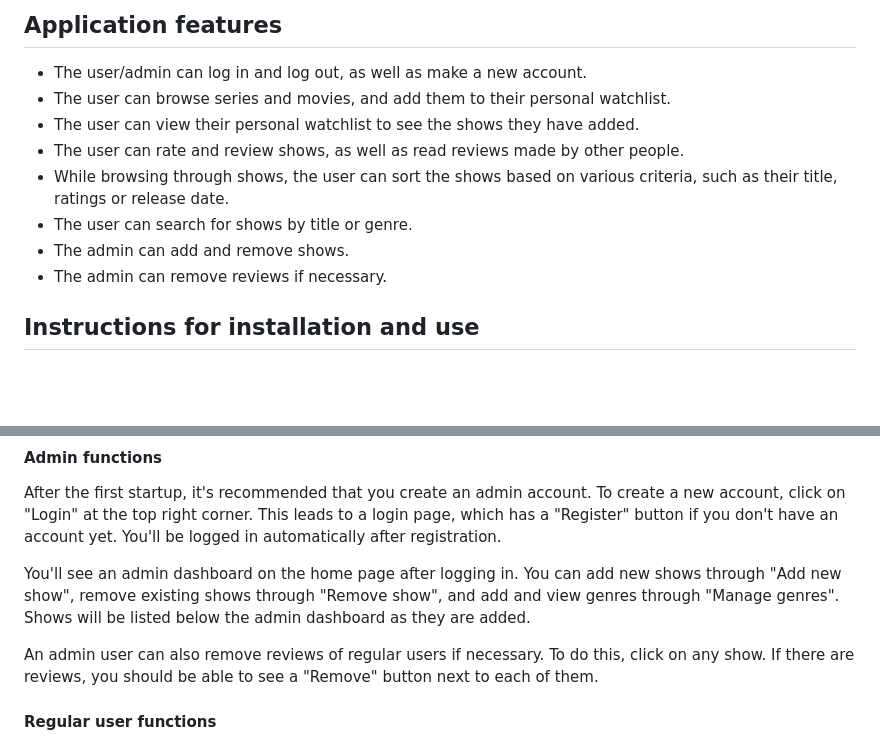
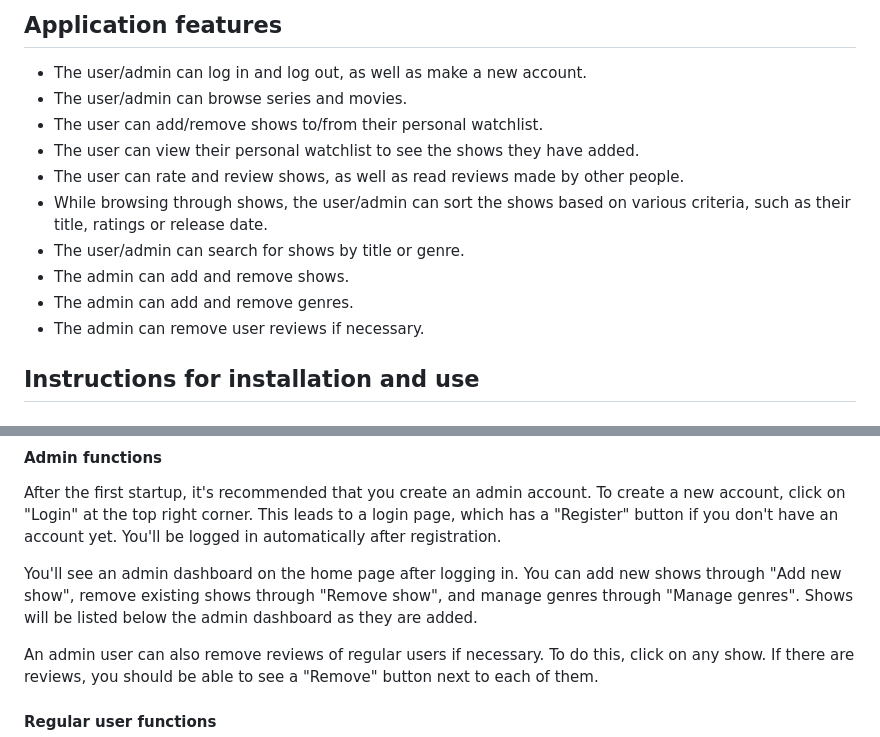
Before and after one commit to uyenmh/tsoha-media-tracker, a Markdown page: README.md, 2 parts joined by grey strips. GitHub-like rendering; blank space fills up the shorter version.

Commit message:
update application feature on README

```diff
--- a/README.md
+++ b/README.md
@@ -5,13 +5,15 @@ The application allows the user to browse series and movies, add them to their p
 ## Application features
 
 * The user/admin can log in and log out, as well as make a new account.
-* The user can browse series and movies, and add them to their personal watchlist.
+* The user/admin can browse series and movies.
+* The user can add/remove shows to/from their personal watchlist.
 * The user can view their personal watchlist to see the shows they have added.
 * The user can rate and review shows, as well as read reviews made by other people.
-* While browsing through shows, the user can sort the shows based on various criteria, such as their title, ratings or release date.
-* The user can search for shows by title or genre.
+* While browsing through shows, the user/admin can sort the shows based on various criteria, such as their title, ratings or release date.
+* The user/admin can search for shows by title or genre.
 * The admin can add and remove shows.
-* The admin can remove reviews if necessary.
+* The admin can add and remove genres.
+* The admin can remove user reviews if necessary.
 
 ## Instructions for installation and use
 
@@ -56,7 +58,7 @@ flask run
 
 After the first startup, it's recommended that you create an admin account. To create a new account, click on "Login" at the top right corner. This leads to a login page, which has a "Register" button if you don't have an account yet. You'll be logged in automatically after registration.
 
-You'll see an admin dashboard on the home page after logging in. You can add new shows through "Add new show", remove existing shows through "Remove show", and add and view genres through "Manage genres". Shows will be listed below the admin dashboard as they are added.
+You'll see an admin dashboard on the home page after logging in. You can add new shows through "Add new show", remove existing shows through "Remove show", and manage genres through "Manage genres". Shows will be listed below the admin dashboard as they are added.
 
 An admin user can also remove reviews of regular users if necessary. To do this, click on any show. If there are reviews, you should be able to see a "Remove" button next to each of them.
 
```
